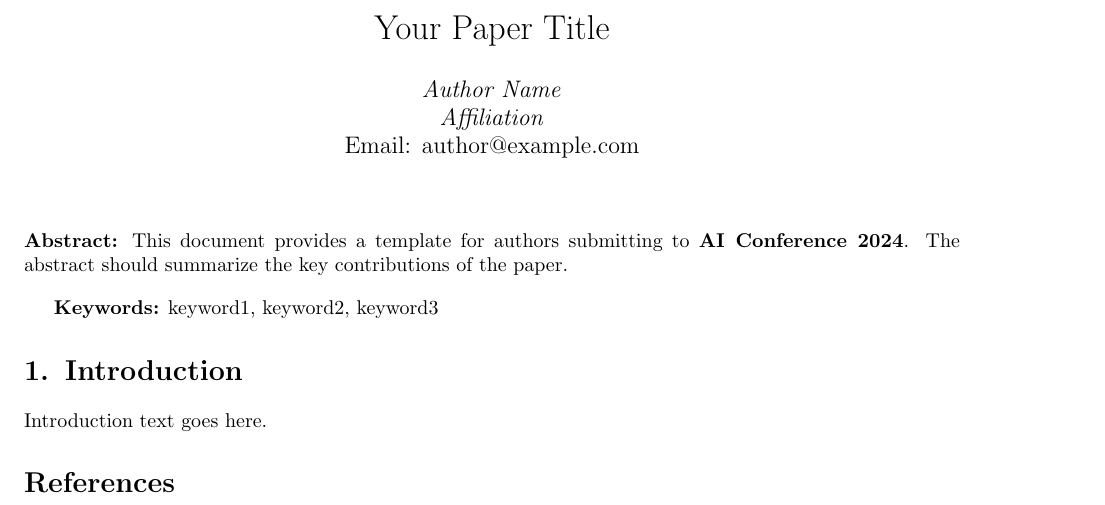
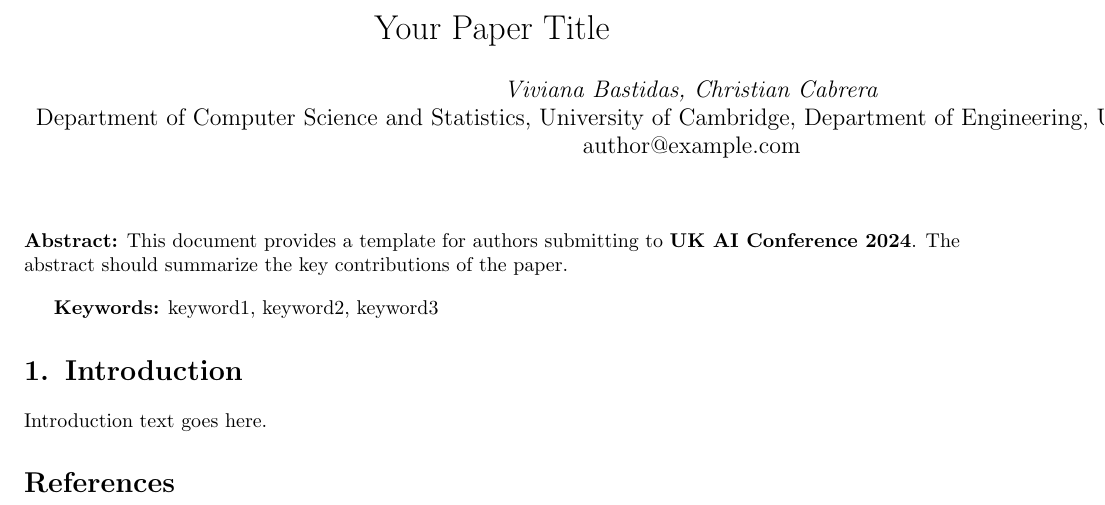
Before and after one commit to uk-ai/ukai-latex-template, a LaTeX paper (template.tex, which reads ukai.sty): part of the page, cut so that both start at the same text. Compiled offline with pdfLaTeX.

Commit message:
Updates from Overleaf

```diff
--- a/template.tex
+++ b/template.tex
@@ -2,7 +2,7 @@
 \usepackage{ukai}
 
 \title{Your Paper Title}
-\author{\customauthor{Author Name} \\ \textit{Affiliation} \\ Email: author@example.com}
+\author{\customauthor{Viviana Bastidas, Christian Cabrera} {Department of Computer Science and Statistics, University of Cambridge, Department of Engineering, University of Cambridge} {author@example.com}}
 \date{}
 
 \begin{document}
--- a/ukai.sty
+++ b/ukai.sty
@@ -9,11 +9,11 @@
 
 % Title Formatting
 \newcommand{\customtitle}[1]{\LARGE\bfseries #1}
-\newcommand{\customauthor}[1]{\large\textit{#1}}
+\newcommand{\customauthor}[3]{\large\textit{#1} \\ #2 \\ #3}
 
 % Conference Info Macros
-\newcommand{\confname}{\textbf{AI Conference 2024}}
-\newcommand{\conflocation}{Location: TBD}
+\newcommand{\confname}{\textbf{UK AI Conference 2024}}
+\newcommand{\conflocation}{Location: University of Birminghan}
 
 % Abstract Environment
 \renewenvironment{abstract}{\vspace{10pt}\noindent\textbf{Abstract:}}{\vspace{10pt}}
```
